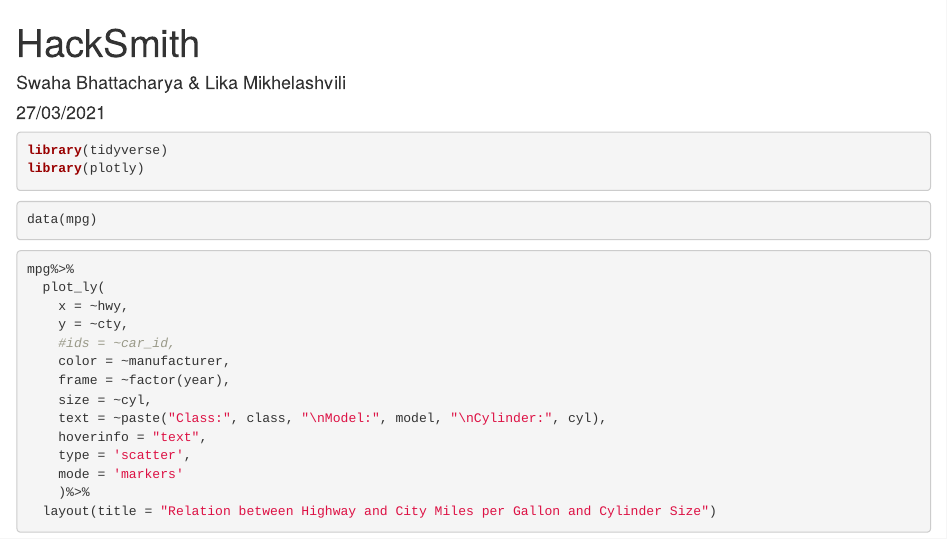
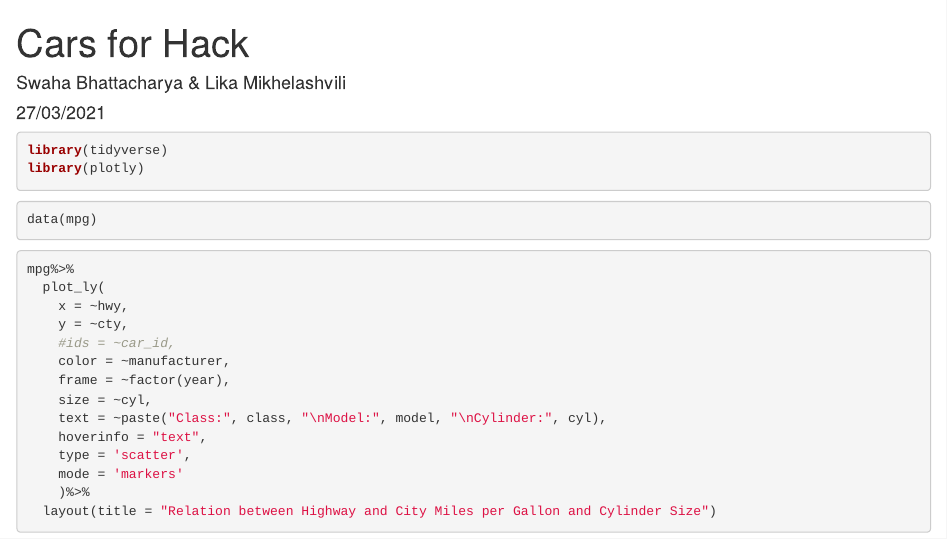
Before and after one commit to Swaha294/HackSmith, an R Markdown document (HackSmith.Rmd): the page in a window 1100 px wide, from its top. Rendered offline with R 4.5, knitr and Pandoc, with nearby package versions.

Commit message:
change title

```diff
--- a/HackSmith.Rmd
+++ b/HackSmith.Rmd
@@ -1,5 +1,5 @@
 ---
-title: "HackSmith"
+title: "Cars for Hack"
 author: "Swaha Bhattacharya & Lika Mikhelashvili"
 date: "27/03/2021"
 output: html_document
```
